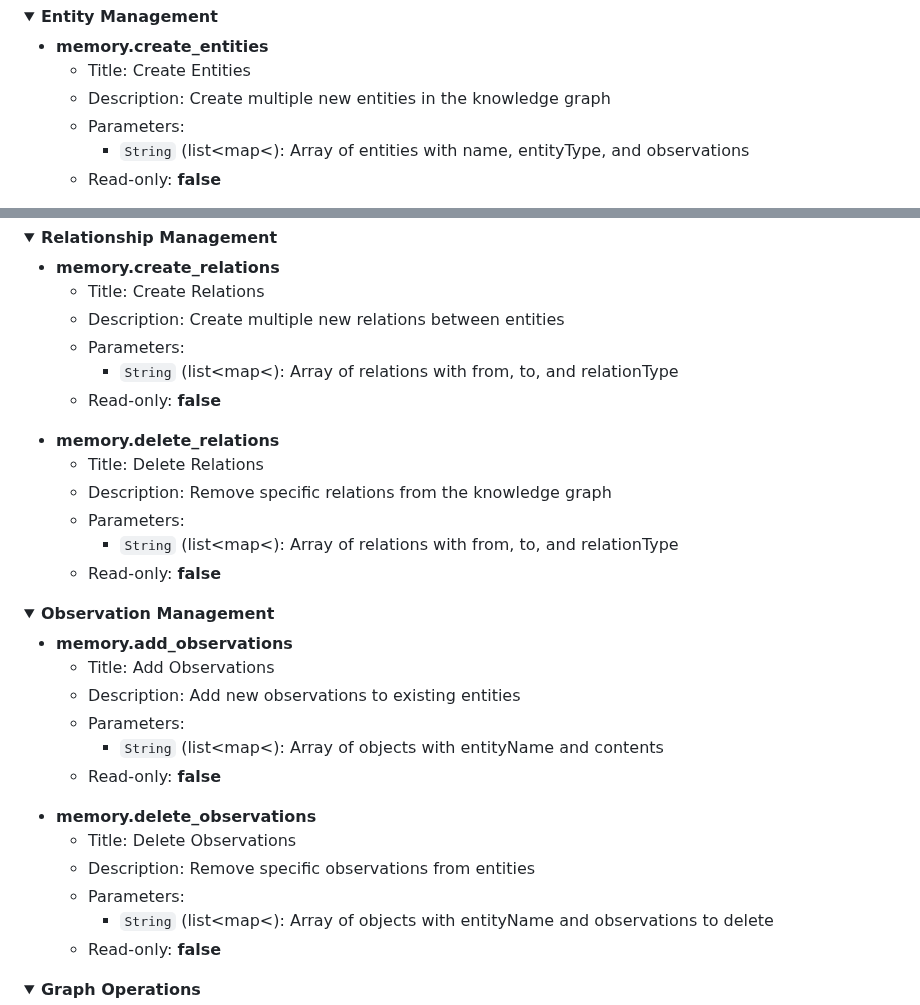
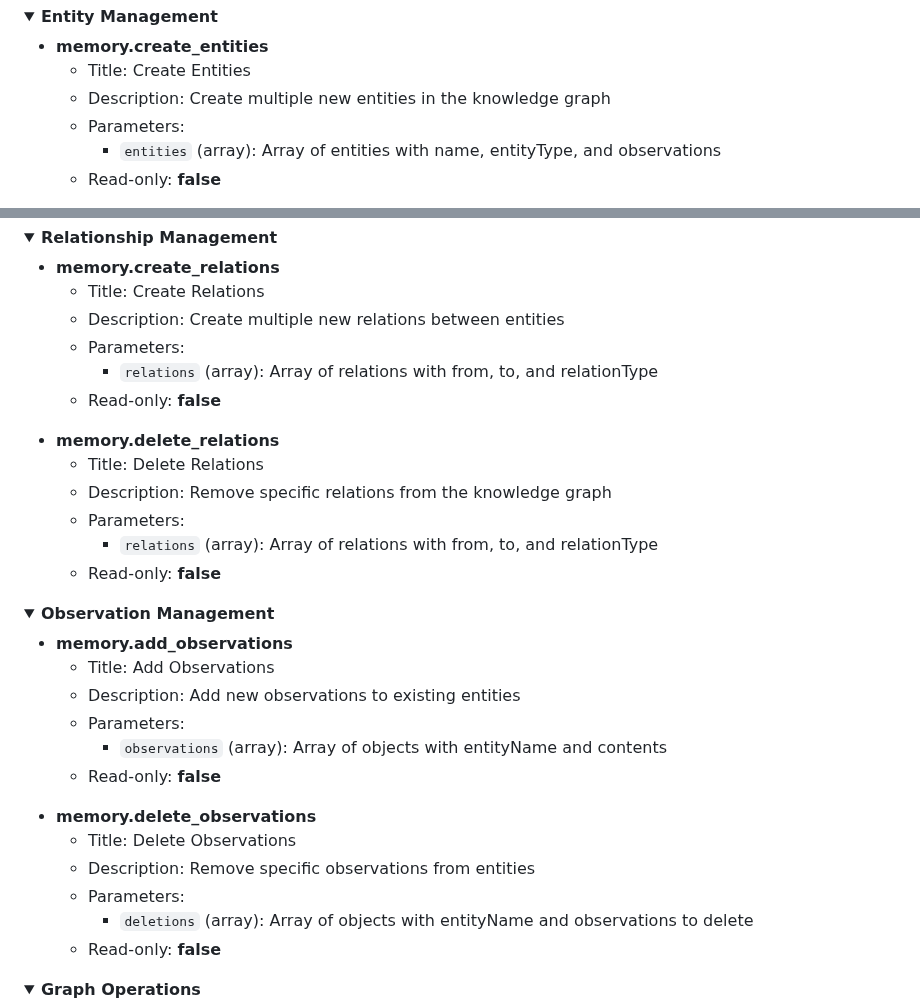
Before and after one commit to jason-riddle/mcp, a Markdown page: README.md, 2 parts joined by grey strips. Drawn GitHub-style; folded sections open.

Commit message:
Fix parameter documentation formatting in README.md
Update tool parameter documentation to show correct parameter names and types:

- memory.create_entities: entities (array) instead of malformed "String (list<map<)"
- memory.create_relations: relations (array) instead of malformed type
- memory.delete_relations: relations (array) instead of malformed type
- memory.add_observations: observations (array) instead of malformed type
- memory.delete_observations: deletions (array) instead of malformed type

This resolves the parameter parsing issues from the previous documentation
generator run and provides properly formatted, readable parameter documentation.

🤖 Generated with [Claude Code](https://claude.ai/code)

Co-Authored-By: Claude <noreply@anthropic.com>

```diff
--- a/README.md
+++ b/README.md
@@ -100,7 +100,7 @@ The server provides MCP tools for memory graph operations:
   - Title: Create Entities
   - Description: Create multiple new entities in the knowledge graph
   - Parameters:
-    - `String` (list<map<): Array of entities with name, entityType, and observations
+    - `entities` (array): Array of entities with name, entityType, and observations
   - Read-only: **false**
 
 <!-- NOTE: This has been generated via update-docs.py --->
@@ -123,7 +123,7 @@ The server provides MCP tools for memory graph operations:
   - Title: Create Relations
   - Description: Create multiple new relations between entities
   - Parameters:
-    - `String` (list<map<): Array of relations with from, to, and relationType
+    - `relations` (array): Array of relations with from, to, and relationType
   - Read-only: **false**
 
 <!-- NOTE: This has been generated via update-docs.py --->
@@ -132,7 +132,7 @@ The server provides MCP tools for memory graph operations:
   - Title: Delete Relations
   - Description: Remove specific relations from the knowledge graph
   - Parameters:
-    - `String` (list<map<): Array of relations with from, to, and relationType
+    - `relations` (array): Array of relations with from, to, and relationType
   - Read-only: **false**
 
 </details>
@@ -146,7 +146,7 @@ The server provides MCP tools for memory graph operations:
   - Title: Add Observations
   - Description: Add new observations to existing entities
   - Parameters:
-    - `String` (list<map<): Array of objects with entityName and contents
+    - `observations` (array): Array of objects with entityName and contents
   - Read-only: **false**
 
 <!-- NOTE: This has been generated via update-docs.py --->
@@ -155,7 +155,7 @@ The server provides MCP tools for memory graph operations:
   - Title: Delete Observations
   - Description: Remove specific observations from entities
   - Parameters:
-    - `String` (list<map<): Array of objects with entityName and observations to delete
+    - `deletions` (array): Array of objects with entityName and observations to delete
   - Read-only: **false**
 
 </details>
```
